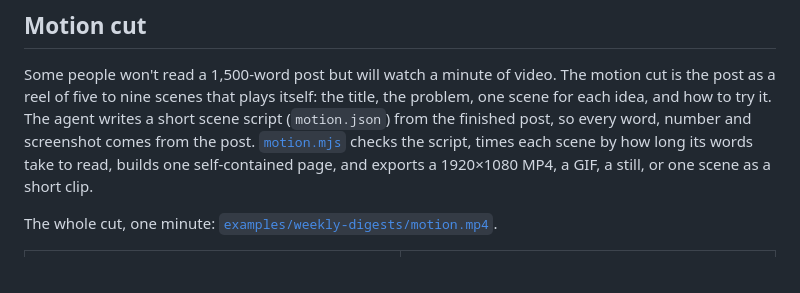
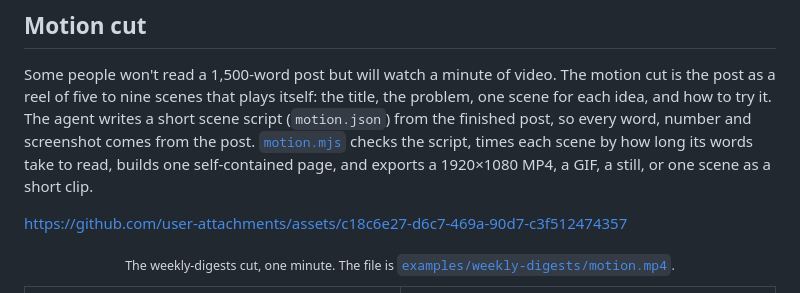
Before and after one commit to buildinternet/buildnotes, a Markdown page: README.md, the part around the change. Rendered like a GitHub page.

Commit message:
docs: play the example cut inline in the README

```diff
--- a/README.md
+++ b/README.md
@@ -144,7 +144,9 @@ Also: **steps** (a numbered pipeline with a moving highlight) and **bars** (a ba
 
 Some people won't read a 1,500-word post but will watch a minute of video. The motion cut is the post as a reel of five to nine scenes that plays itself: the title, the problem, one scene for each idea, and how to try it. The agent writes a short scene script (`motion.json`) from the finished post, so every word, number and screenshot comes from the post. [`motion.mjs`](scripts/motion.mjs) checks the script, times each scene by how long its words take to read, builds one self-contained page, and exports a 1920×1080 MP4, a GIF, a still, or one scene as a short clip.
 
-The whole cut, one minute: [`examples/weekly-digests/motion.mp4`](examples/weekly-digests/motion.mp4).
+https://github.com/user-attachments/assets/c18c6e27-d6c7-469a-90d7-c3f512474357
+
+<p align="center"><sub>The weekly-digests cut, one minute. The file is <a href="examples/weekly-digests/motion.mp4"><code>examples/weekly-digests/motion.mp4</code></a>.</sub></p>
 
 <table>
   <tr>
```
